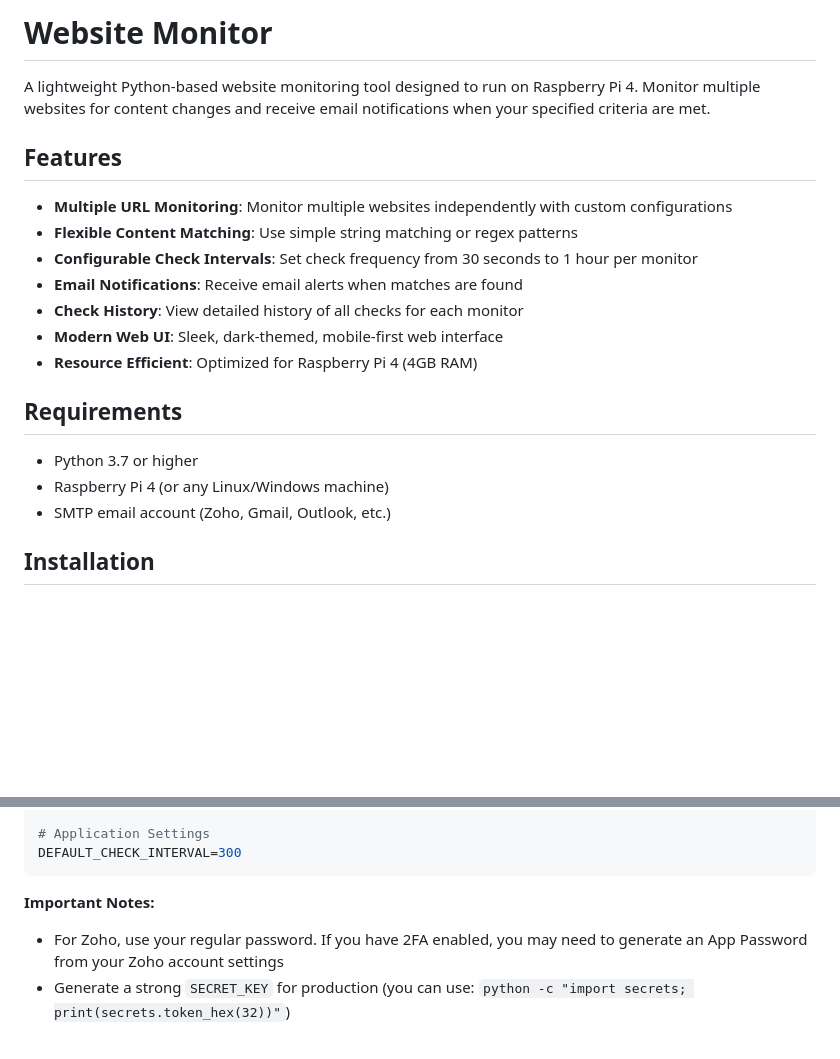
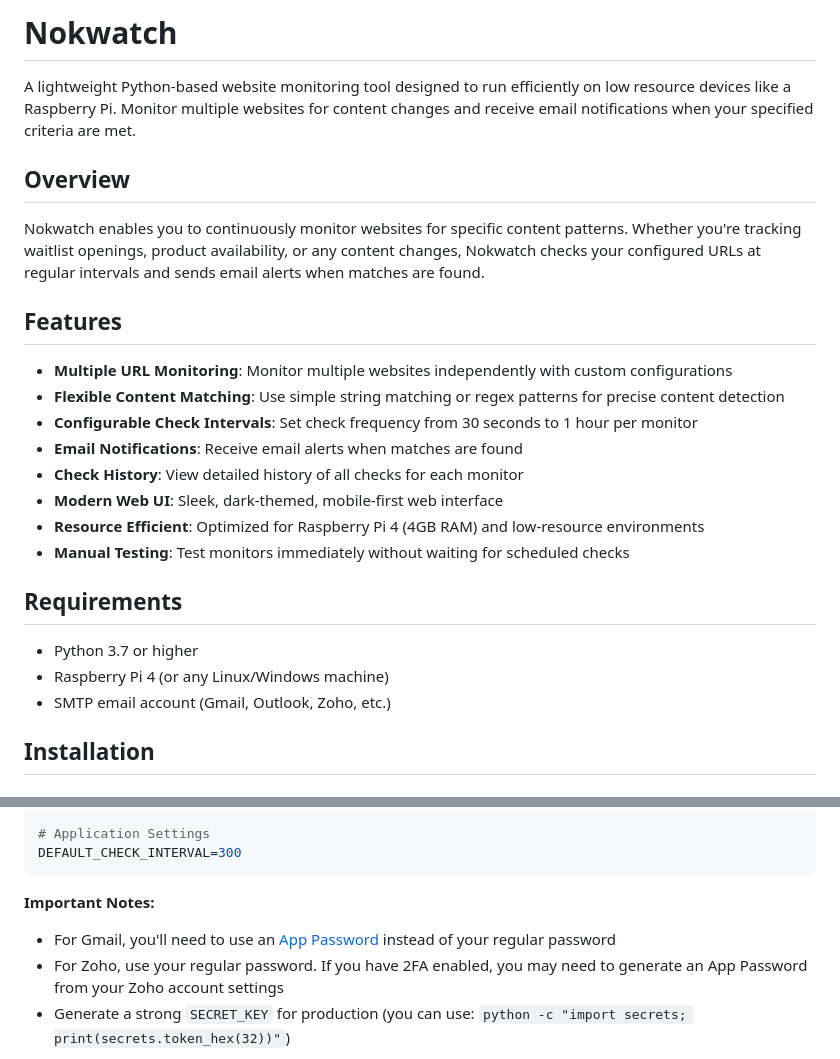
Before and after one commit to jimididit/nokwatch, a Markdown page: README.md, 2 parts joined by grey strips. Drawn GitHub-style; blank space fills up the shorter version.

```diff
--- a/README.md
+++ b/README.md
@@ -1,22 +1,27 @@
-# Website Monitor
+# Nokwatch
 
-A lightweight Python-based website monitoring tool designed to run on Raspberry Pi 4. Monitor multiple websites for content changes and receive email notifications when your specified criteria are met.
+A lightweight Python-based website monitoring tool designed to run efficiently on low resource devices like a Raspberry Pi. Monitor multiple websites for content changes and receive email notifications when your specified criteria are met.
+
+## Overview
+
+Nokwatch enables you to continuously monitor websites for specific content patterns. Whether you're tracking waitlist openings, product availability, or any content changes, Nokwatch checks your configured URLs at regular intervals and sends email alerts when matches are found.
 
 ## Features
 
 - **Multiple URL Monitoring**: Monitor multiple websites independently with custom configurations
-- **Flexible Content Matching**: Use simple string matching or regex patterns
+- **Flexible Content Matching**: Use simple string matching or regex patterns for precise content detection
 - **Configurable Check Intervals**: Set check frequency from 30 seconds to 1 hour per monitor
 - **Email Notifications**: Receive email alerts when matches are found
 - **Check History**: View detailed history of all checks for each monitor
 - **Modern Web UI**: Sleek, dark-themed, mobile-first web interface
-- **Resource Efficient**: Optimized for Raspberry Pi 4 (4GB RAM)
+- **Resource Efficient**: Optimized for Raspberry Pi 4 (4GB RAM) and low-resource environments
+- **Manual Testing**: Test monitors immediately without waiting for scheduled checks
 
 ## Requirements
 
 - Python 3.7 or higher
 - Raspberry Pi 4 (or any Linux/Windows machine)
-- SMTP email account (Zoho, Gmail, Outlook, etc.)
+- SMTP email account (Gmail, Outlook, Zoho, etc.)
 
 ## Installation
 
@@ -71,6 +76,7 @@ DEFAULT_CHECK_INTERVAL=300
 
 **Important Notes:**
 
+- For Gmail, you'll need to use an [App Password](https://support.google.com/accounts/answer/185833) instead of your regular password
 - For Zoho, use your regular password. If you have 2FA enabled, you may need to generate an App Password from your Zoho account settings
 - Generate a strong `SECRET_KEY` for production (you can use: `python -c "import secrets; print(secrets.token_hex(32))"`)
 
```
Also changed, not shown: other parts of README.md (+37 -22 lines).
